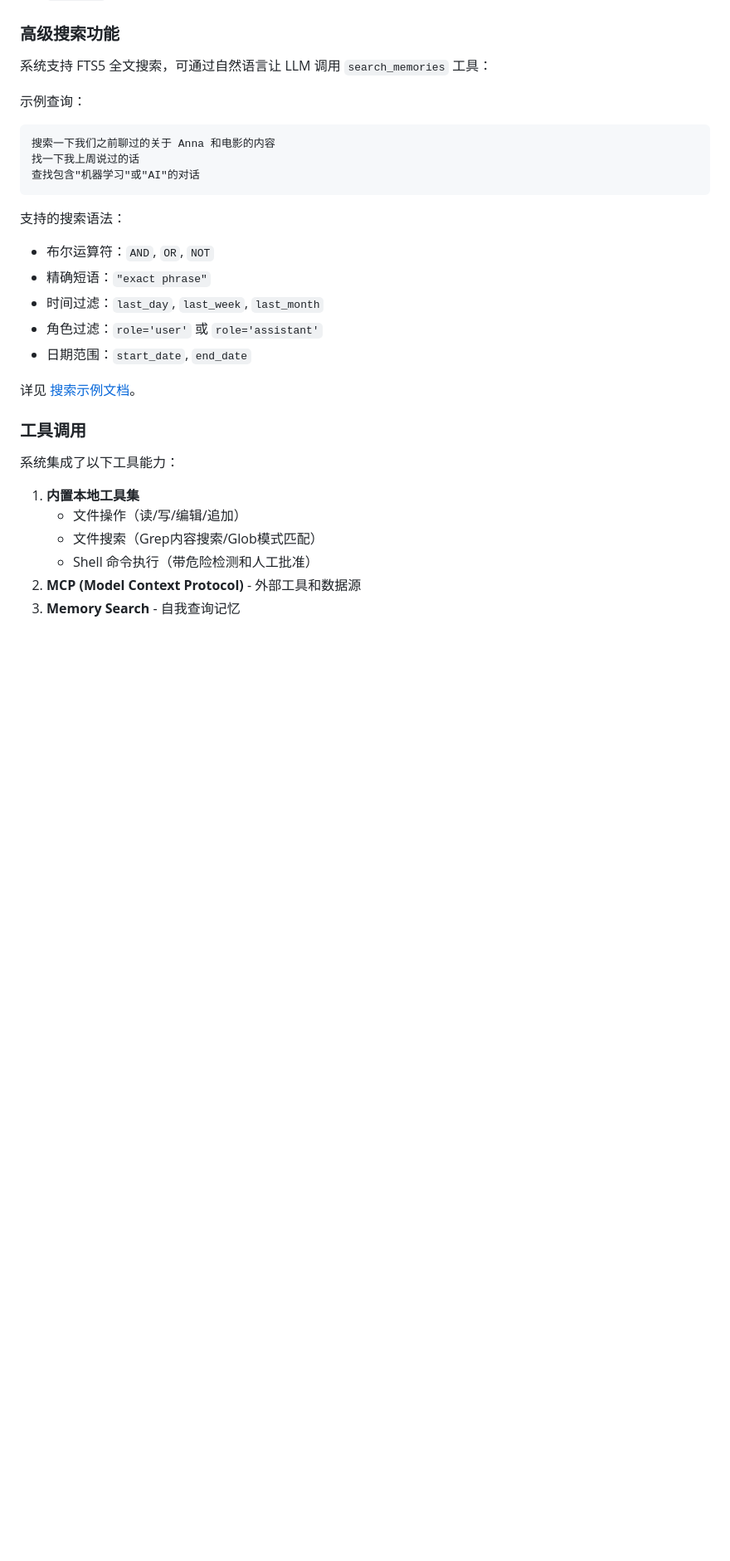
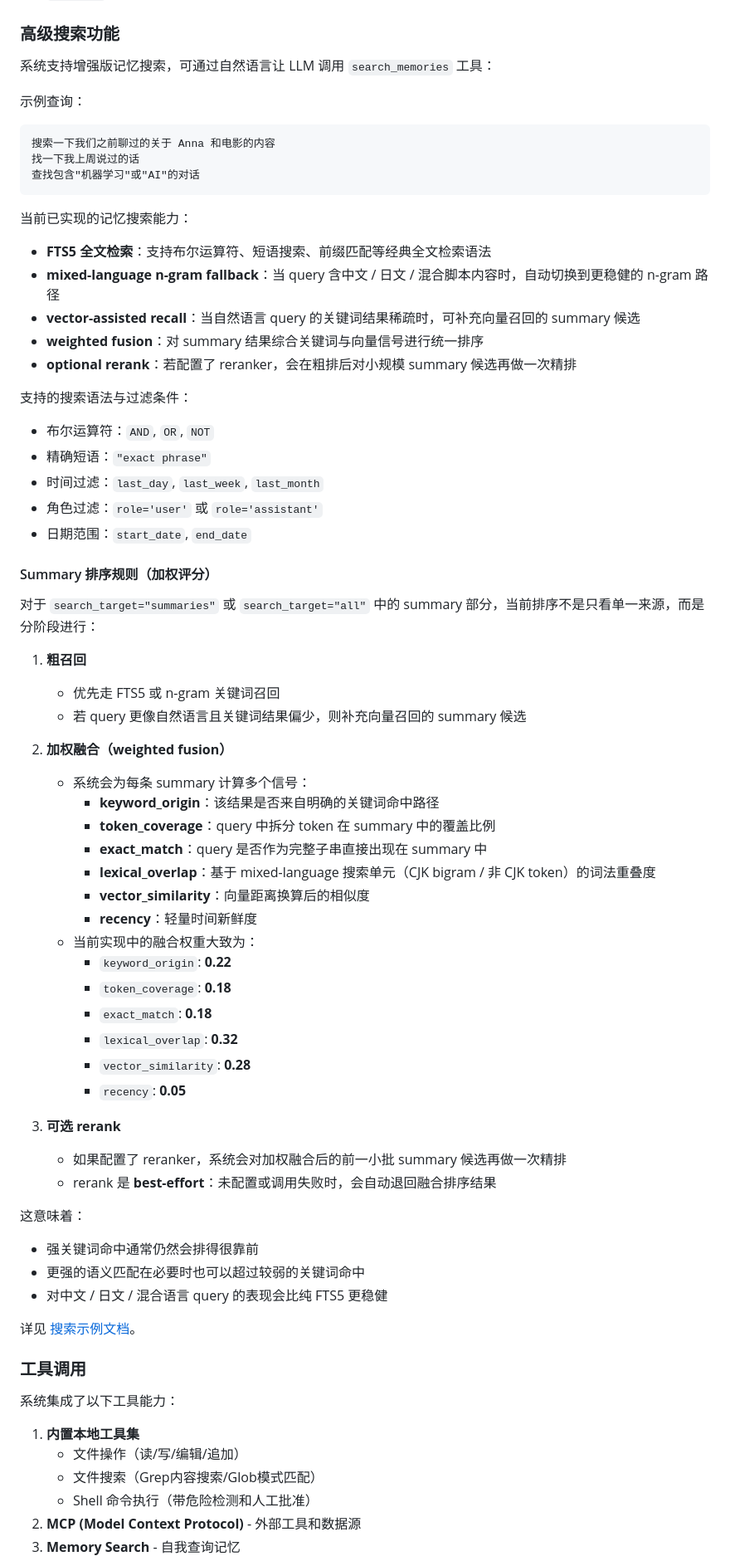
Before and after one commit to fluviusmagnus/Seelenmaschine, a Markdown page: README.md, the part around the change. Shown at 83% size. Rendered like a GitHub page; blank space fills up the shorter version.

````diff
--- a/README.md
+++ b/README.md
@@ -190,7 +190,7 @@ start-telegram.bat hy
 
 ### 高级搜索功能
 
-系统支持 FTS5 全文搜索，可通过自然语言让 LLM 调用 `search_memories` 工具：
+系统支持增强版记忆搜索，可通过自然语言让 LLM 调用 `search_memories` 工具：
 
 示例查询：
 ```
@@ -199,12 +199,52 @@ start-telegram.bat hy
 查找包含"机器学习"或"AI"的对话
 ```
 
-支持的搜索语法：
+当前已实现的记忆搜索能力：
+- **FTS5 全文检索**：支持布尔运算符、短语搜索、前缀匹配等经典全文检索语法
+- **mixed-language n-gram fallback**：当 query 含中文 / 日文 / 混合脚本内容时，自动切换到更稳健的 n-gram 路径
+- **vector-assisted recall**：当自然语言 query 的关键词结果稀疏时，可补充向量召回的 summary 候选
+- **weighted fusion**：对 summary 结果综合关键词与向量信号进行统一排序
+- **optional rerank**：若配置了 reranker，会在粗排后对小规模 summary 候选再做一次精排
+
+支持的搜索语法与过滤条件：
 - 布尔运算符：`AND`, `OR`, `NOT`
 - 精确短语：`"exact phrase"`
 - 时间过滤：`last_day`, `last_week`, `last_month`
 - 角色过滤：`role='user'` 或 `role='assistant'`
 - 日期范围：`start_date`, `end_date`
+
+#### Summary 排序规则（加权评分）
+
+对于 `search_target="summaries"` 或 `search_target="all"` 中的 summary 部分，当前排序不是只看单一来源，而是分阶段进行：
+
+1. **粗召回**
+   - 优先走 FTS5 或 n-gram 关键词召回
+   - 若 query 更像自然语言且关键词结果偏少，则补充向量召回的 summary 候选
+
+2. **加权融合（weighted fusion）**
+   - 系统会为每条 summary 计算多个信号：
+     - **keyword_origin**：该结果是否来自明确的关键词命中路径
+     - **token_coverage**：query 中拆分 token 在 summary 中的覆盖比例
+     - **exact_match**：query 是否作为完整子串直接出现在 summary 中
+     - **lexical_overlap**：基于 mixed-language 搜索单元（CJK bigram / 非 CJK token）的词法重叠度
+     - **vector_similarity**：向量距离换算后的相似度
+     - **recency**：轻量时间新鲜度
+   - 当前实现中的融合权重大致为：
+     - `keyword_origin`: **0.22**
+     - `token_coverage`: **0.18**
+     - `exact_match`: **0.18**
+     - `lexical_overlap`: **0.32**
+     - `vector_similarity`: **0.28**
+     - `recency`: **0.05**
+
+3. **可选 rerank**
+   - 如果配置了 reranker，系统会对加权融合后的前一小批 summary 候选再做一次精排
+   - rerank 是 **best-effort**：未配置或调用失败时，会自动退回融合排序结果
+
+这意味着：
+- 强关键词命中通常仍然会排得很靠前
+- 更强的语义匹配在必要时也可以超过较弱的关键词命中
+- 对中文 / 日文 / 混合语言 query 的表现会比纯 FTS5 更稳健
 
 详见 [搜索示例文档](docs/SEARCH_EXAMPLES.md)。
 
````
Also changed, not shown: README_EN.md (+42 -2 lines).
